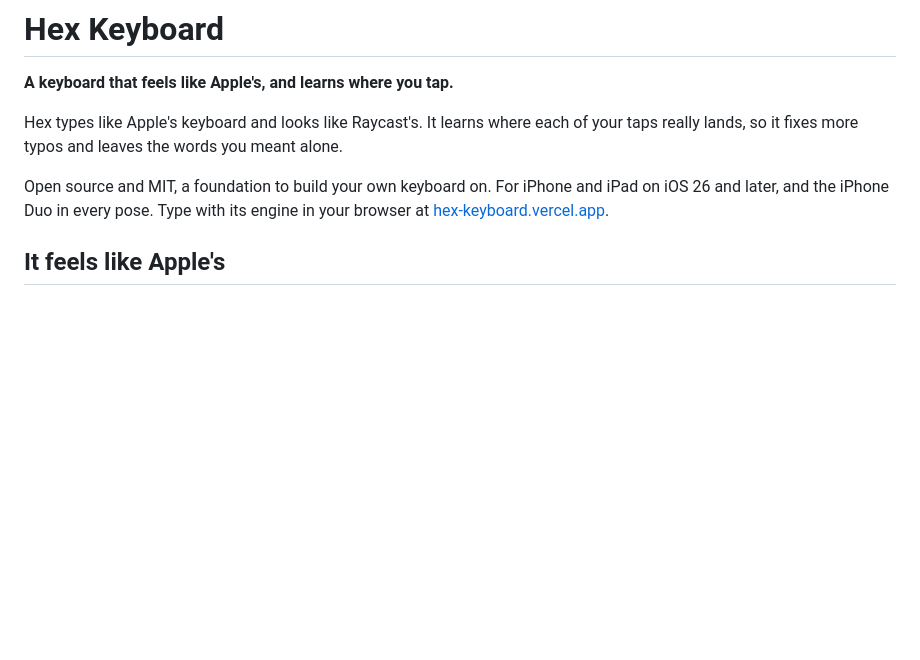
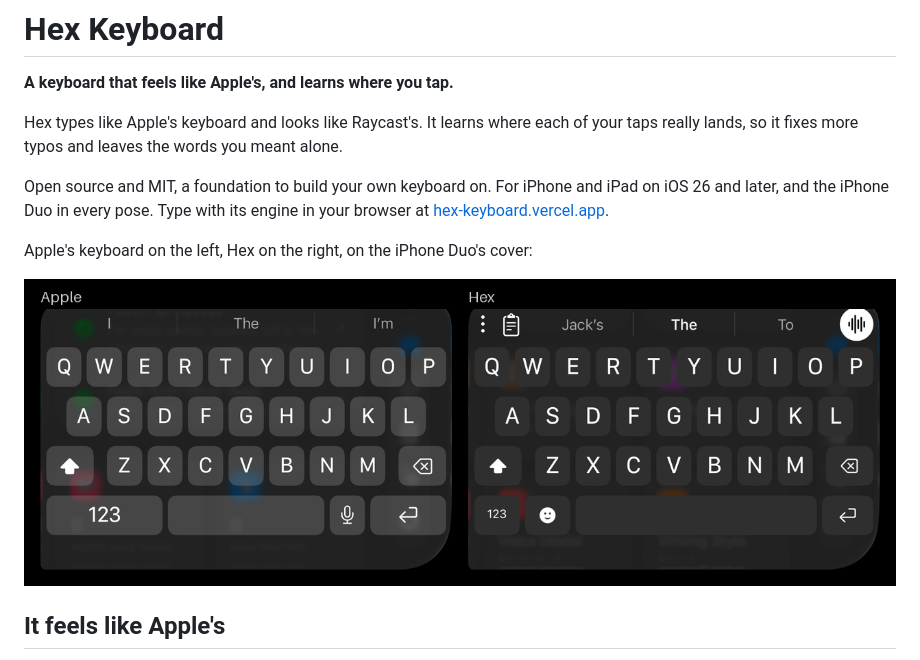
Before and after one commit to AVGVSTVS96/hex-keyboard, a Markdown page: README.md, the part around the change. Drawn GitHub-style; pictures changed too: docs/apple-and-hex.png (added); blank space fills up the shorter version.

Commit message:
docs(readme): Apple's keyboard and Hex side by side on the Duo's cover

```diff
--- a/README.md
+++ b/README.md
@@ -5,6 +5,10 @@
 Hex types like Apple's keyboard and looks like Raycast's. It learns where each of your taps really lands, so it fixes more typos and leaves the words you meant alone.
 
 Open source and MIT, a foundation to build your own keyboard on. For iPhone and iPad on iOS 26 and later, and the iPhone Duo in every pose. Type with its engine in your browser at [hex-keyboard.vercel.app](https://hex-keyboard.vercel.app).
+
+Apple's keyboard on the left, Hex on the right, on the iPhone Duo's cover:
+
+![Apple's keyboard and Hex on the iPhone Duo's cover](docs/apple-and-hex.png)
 
 ## It feels like Apple's
 
```
